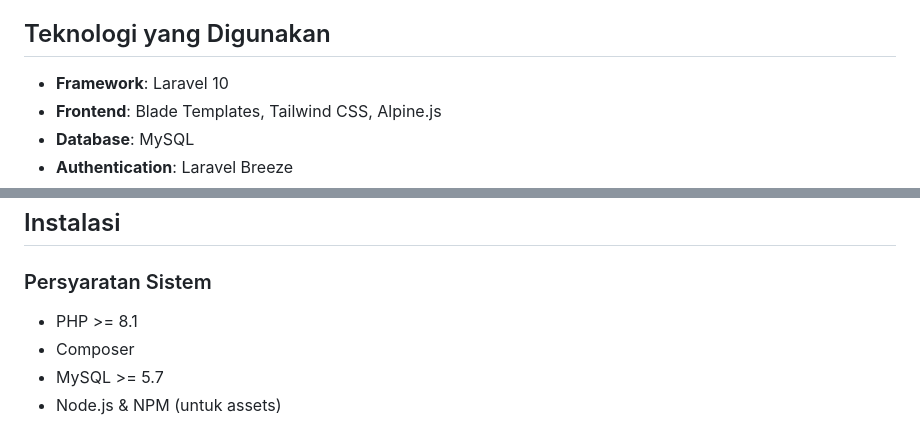
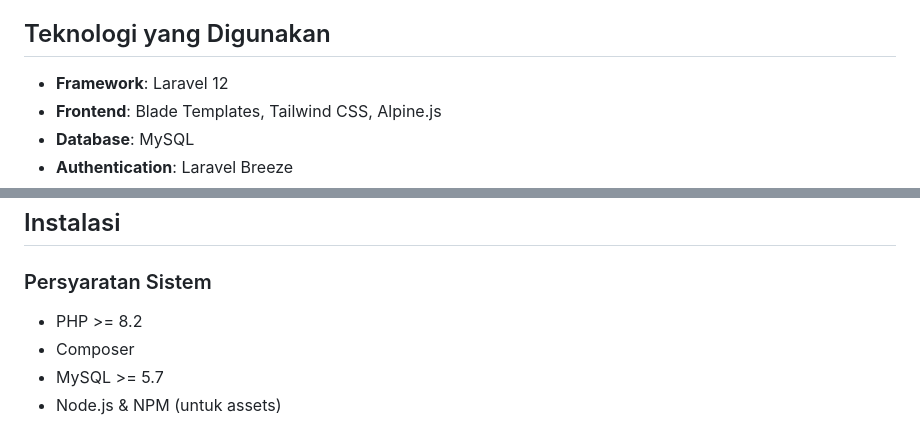
Before and after one commit to ilham99fariz/BBKKP, a Markdown page: README.md, 2 parts joined by grey strips. Drawn GitHub-style.

```diff
--- a/README.md
+++ b/README.md
@@ -23,7 +23,7 @@ Website resmi untuk BALAI BESAR STANDARDISASI DAN PELAYANAN JASA INDUSTRI KULIT,
 
 ## Teknologi yang Digunakan
 
-- **Framework**: Laravel 10
+- **Framework**: Laravel 12
 - **Frontend**: Blade Templates, Tailwind CSS, Alpine.js
 - **Database**: MySQL
 - **Authentication**: Laravel Breeze
@@ -53,7 +53,7 @@ Website resmi untuk BALAI BESAR STANDARDISASI DAN PELAYANAN JASA INDUSTRI KULIT,
 ## Instalasi
 
 ### Persyaratan Sistem
-- PHP >= 8.1
+- PHP >= 8.2
 - Composer
 - MySQL >= 5.7
 - Node.js & NPM (untuk assets)
```
